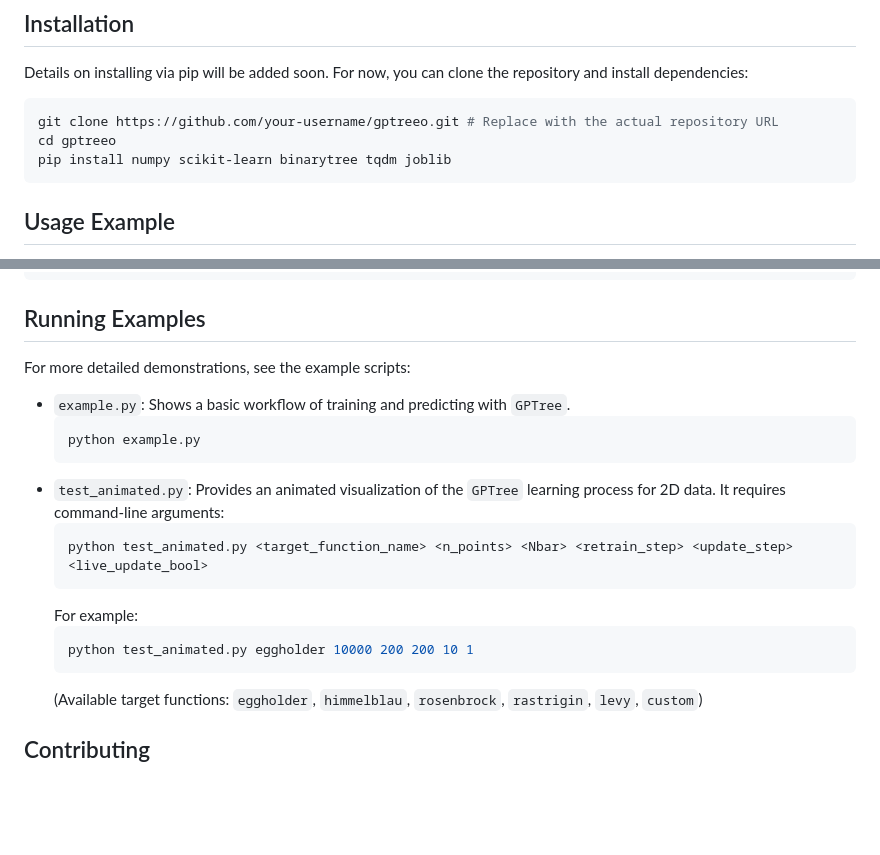
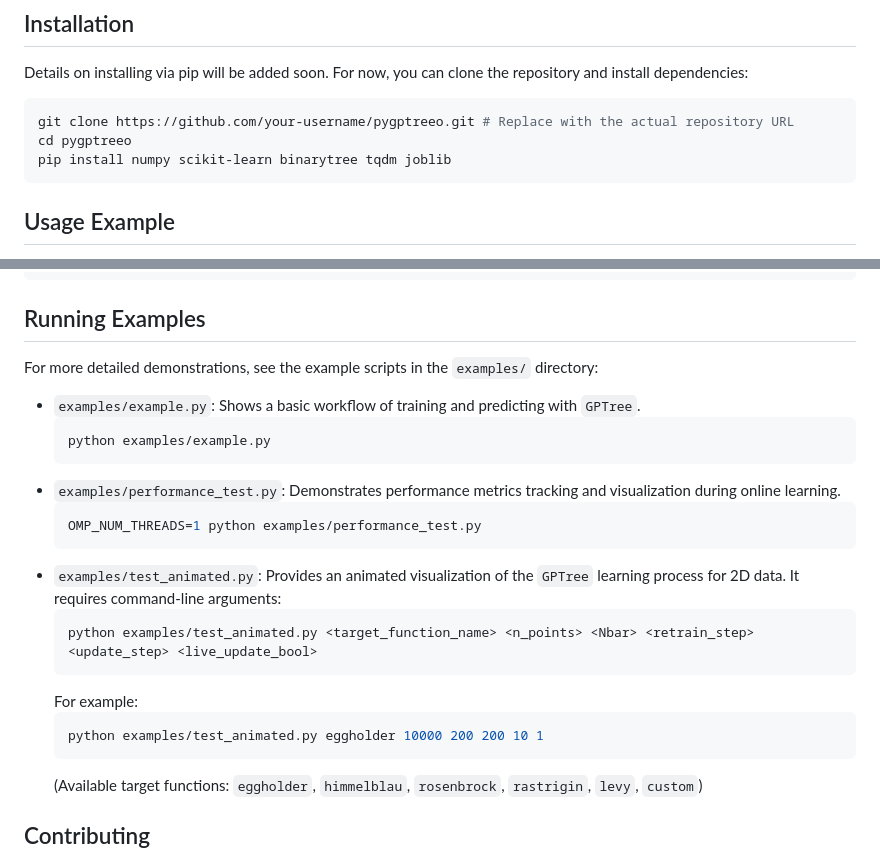
Before and after one commit to anderkve/pygptreeo, a Markdown page: README.md, 2 parts joined by grey strips. Rendered like a GitHub page; blank space fills up the shorter version.

````diff
--- a/README.md
+++ b/README.md
@@ -20,8 +20,8 @@ GPTreeO builds a binary tree where each node represents a specific region of the
 ## Installation
 Details on installing via pip will be added soon. For now, you can clone the repository and install dependencies:
 ```bash
-git clone https://github.com/your-username/gptreeo.git # Replace with the actual repository URL
-cd gptreeo
+git clone https://github.com/your-username/pygptreeo.git # Replace with the actual repository URL
+cd pygptreeo
 pip install numpy scikit-learn binarytree tqdm joblib
 ```
 
@@ -66,20 +66,24 @@ for i in range(len(X_test)):
 ```
 
 ## Running Examples
-For more detailed demonstrations, see the example scripts:
+For more detailed demonstrations, see the example scripts in the `examples/` directory:
 
-*   `example.py`: Shows a basic workflow of training and predicting with `GPTree`.
+*   `examples/example.py`: Shows a basic workflow of training and predicting with `GPTree`.
     ```bash
-    python example.py
+    python examples/example.py
     ```
-*   `test_animated.py`: Provides an animated visualization of the `GPTree` learning process for 2D data.
+*   `examples/performance_test.py`: Demonstrates performance metrics tracking and visualization during online learning.
+    ```bash
+    OMP_NUM_THREADS=1 python examples/performance_test.py
+    ```
+*   `examples/test_animated.py`: Provides an animated visualization of the `GPTree` learning process for 2D data.
     It requires command-line arguments:
     ```bash
-    python test_animated.py <target_function_name> <n_points> <Nbar> <retrain_step> <update_step> <live_update_bool>
+    python examples/test_animated.py <target_function_name> <n_points> <Nbar> <retrain_step> <update_step> <live_update_bool>
     ```
     For example:
     ```bash
-    python test_animated.py eggholder 10000 200 200 10 1
+    python examples/test_animated.py eggholder 10000 200 200 10 1
     ```
     (Available target functions: `eggholder`, `himmelblau`, `rosenbrock`, `rastrigin`, `levy`, `custom`)
 
````
